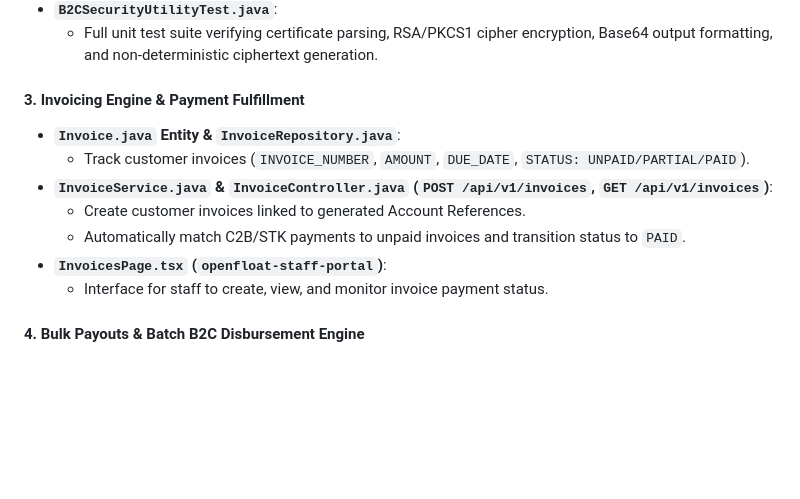
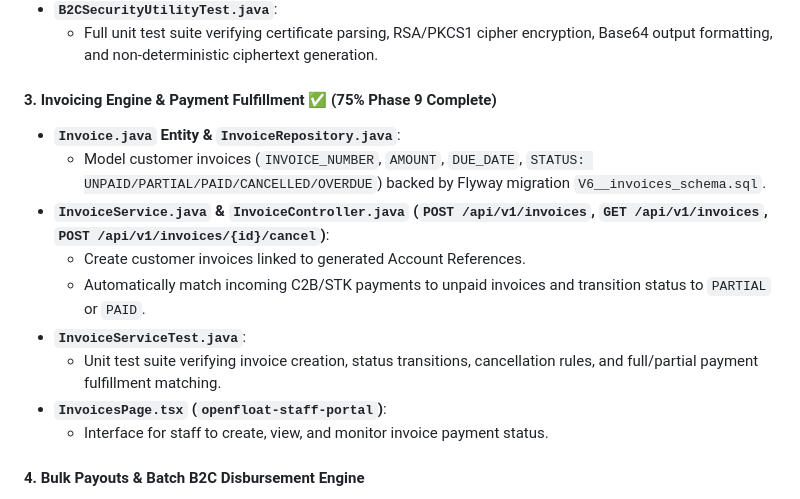
Before and after one commit to odhjustingabriel/OpenFloat-M-Pesa-Middleware-Platform, a Markdown page: docs/implementation_plan.md, the part around the change. Drawn GitHub-style; blank space fills up the shorter version.

```diff
--- a/docs/implementation_plan.md
+++ b/docs/implementation_plan.md
@@ -336,12 +336,14 @@ Phase 9 incorporates enterprise finance report exports, automated B2C initiator
 - **`B2CSecurityUtilityTest.java`**:
   - Full unit test suite verifying certificate parsing, RSA/PKCS1 cipher encryption, Base64 output formatting, and non-deterministic ciphertext generation.
 
-#### 3. Invoicing Engine & Payment Fulfillment
+#### 3. Invoicing Engine & Payment Fulfillment ✅ (75% Phase 9 Complete)
 - **`Invoice.java` Entity & `InvoiceRepository.java`**:
-  - Track customer invoices (`INVOICE_NUMBER`, `AMOUNT`, `DUE_DATE`, `STATUS: UNPAID/PARTIAL/PAID`).
-- **`InvoiceService.java` & `InvoiceController.java` (`POST /api/v1/invoices`, `GET /api/v1/invoices`)**:
+  - Model customer invoices (`INVOICE_NUMBER`, `AMOUNT`, `DUE_DATE`, `STATUS: UNPAID/PARTIAL/PAID/CANCELLED/OVERDUE`) backed by Flyway migration `V6__invoices_schema.sql`.
+- **`InvoiceService.java` & `InvoiceController.java` (`POST /api/v1/invoices`, `GET /api/v1/invoices`, `POST /api/v1/invoices/{id}/cancel`)**:
   - Create customer invoices linked to generated Account References.
-  - Automatically match C2B/STK payments to unpaid invoices and transition status to `PAID`.
+  - Automatically match incoming C2B/STK payments to unpaid invoices and transition status to `PARTIAL` or `PAID`.
+- **`InvoiceServiceTest.java`**:
+  - Unit test suite verifying invoice creation, status transitions, cancellation rules, and full/partial payment fulfillment matching.
 - **`InvoicesPage.tsx` (`openfloat-staff-portal`)**:
   - Interface for staff to create, view, and monitor invoice payment status.
 
```
Also changed, not shown: docs/audit-summary.md (+3 -3 lines), docs/walkthrough.md (+3 -2 lines).
